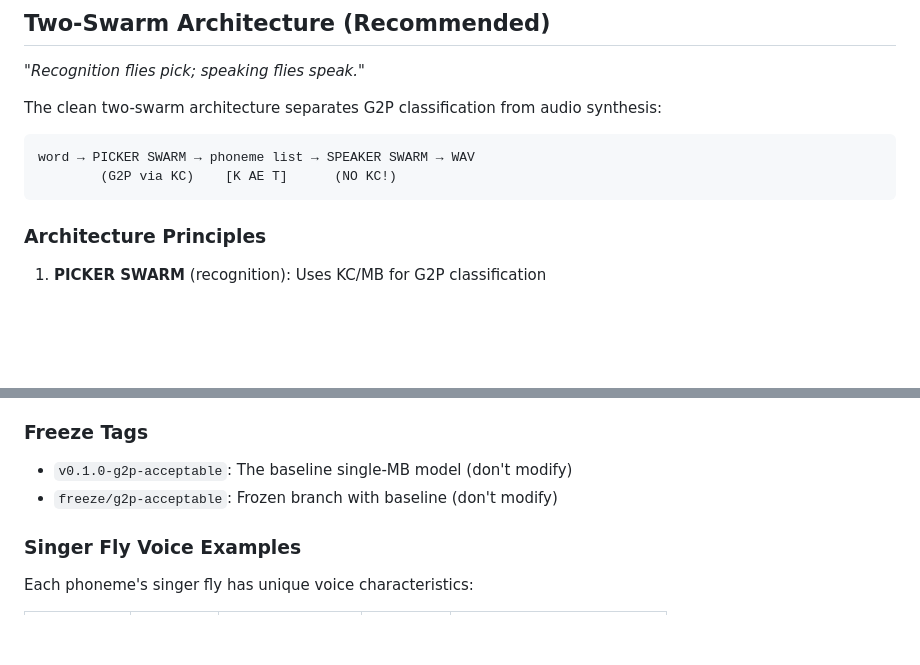
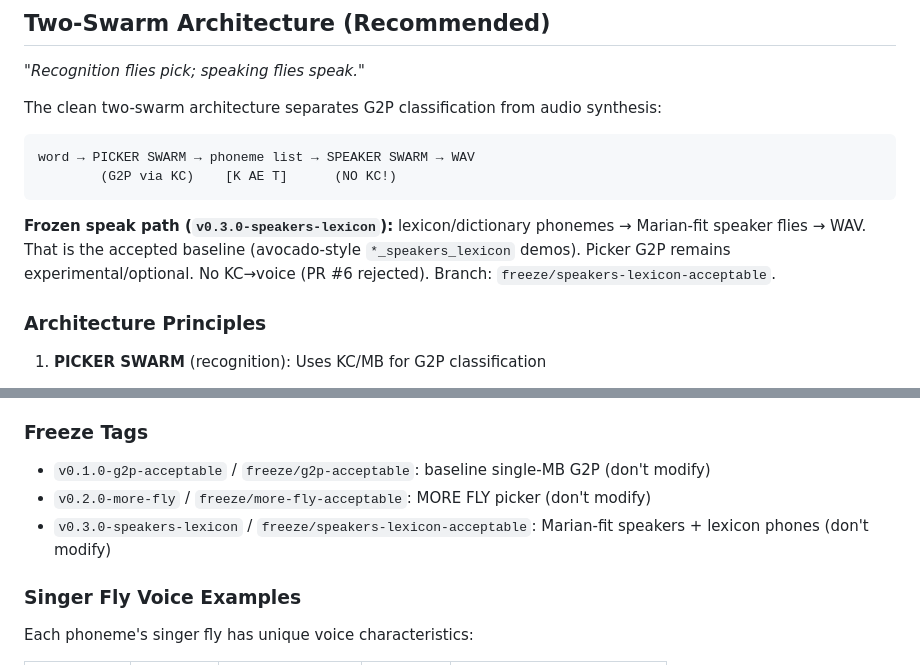
Before and after one commit to jtwolfe/flysune-miku, a Markdown page: README.md, 2 parts joined by grey strips. Rendered like a GitHub page; blank space fills up the shorter version.

Commit message:
docs: freeze lexicon phones → Marian-fit speakers as accepted speak path
Note that v0.3.0-speakers-lexicon / freeze/speakers-lexicon-acceptable
is lexicon phonemes into speaker flies, not picker G2P. No KC→voice.

Co-authored-by: jtwolfe <jtwolfe@users.noreply.github.com>

````diff
--- a/README.md
+++ b/README.md
@@ -195,6 +195,8 @@ The clean two-swarm architecture separates G2P classification from audio synthes
 word → PICKER SWARM → phoneme list → SPEAKER SWARM → WAV
         (G2P via KC)    [K AE T]      (NO KC!)
 ```
+
+**Frozen speak path (`v0.3.0-speakers-lexicon`):** lexicon/dictionary phonemes → Marian-fit speaker flies → WAV. That is the accepted baseline (avocado-style `*_speakers_lexicon` demos). Picker G2P remains experimental/optional. No KC→voice (PR #6 rejected). Branch: `freeze/speakers-lexicon-acceptable`.
 
 ### Architecture Principles
 
@@ -489,8 +491,9 @@ WAV files generated using swarm predictions for:
 
 ### Freeze Tags
 
-- `v0.1.0-g2p-acceptable`: The baseline single-MB model (don't modify)
-- `freeze/g2p-acceptable`: Frozen branch with baseline (don't modify)
+- `v0.1.0-g2p-acceptable` / `freeze/g2p-acceptable`: baseline single-MB G2P (don't modify)
+- `v0.2.0-more-fly` / `freeze/more-fly-acceptable`: MORE FLY picker (don't modify)
+- `v0.3.0-speakers-lexicon` / `freeze/speakers-lexicon-acceptable`: Marian-fit speakers + lexicon phones (don't modify)
 
 ### Singer Fly Voice Examples
 
````
Also changed, not shown: TESTING.md (+5 -0 lines).
